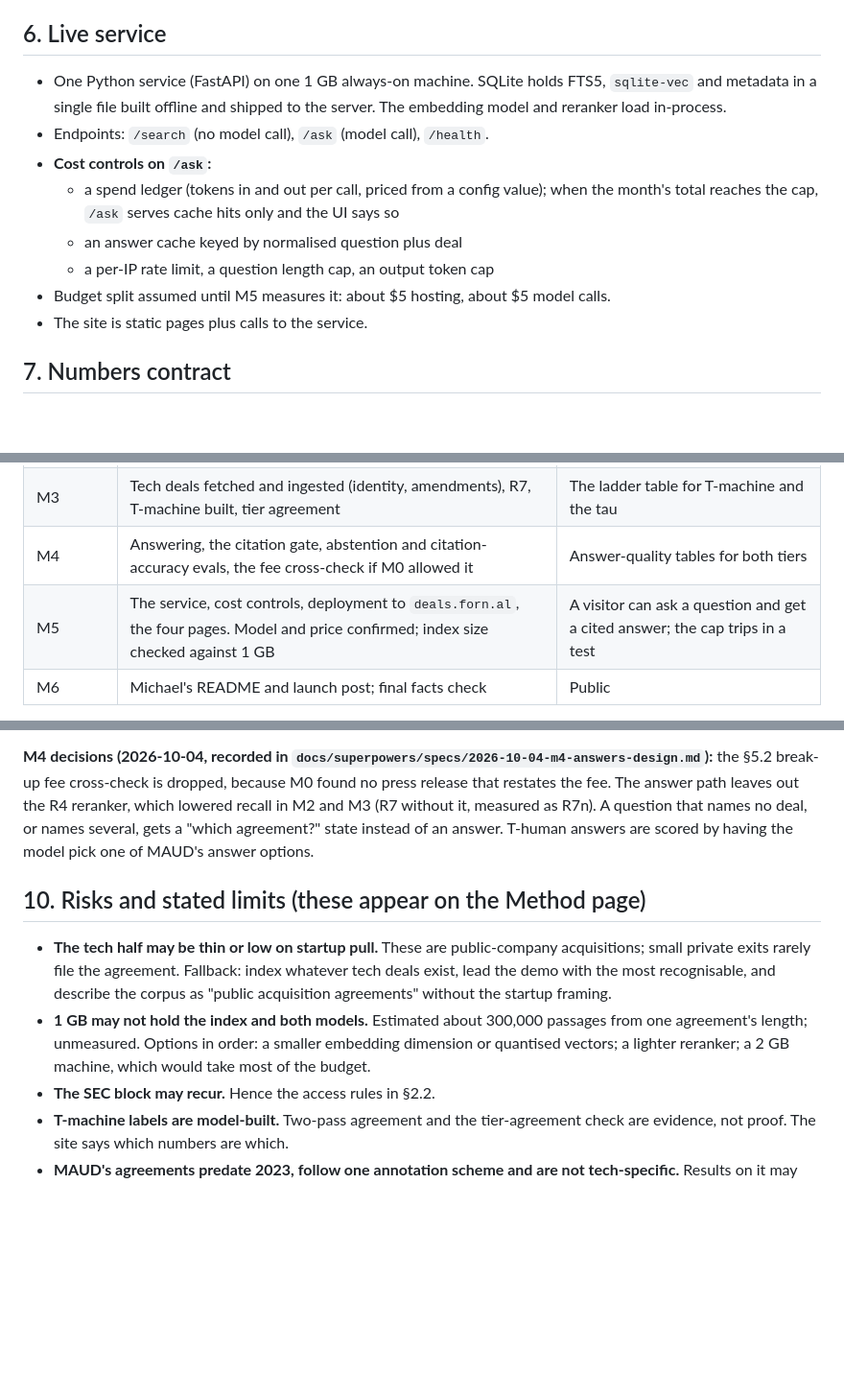
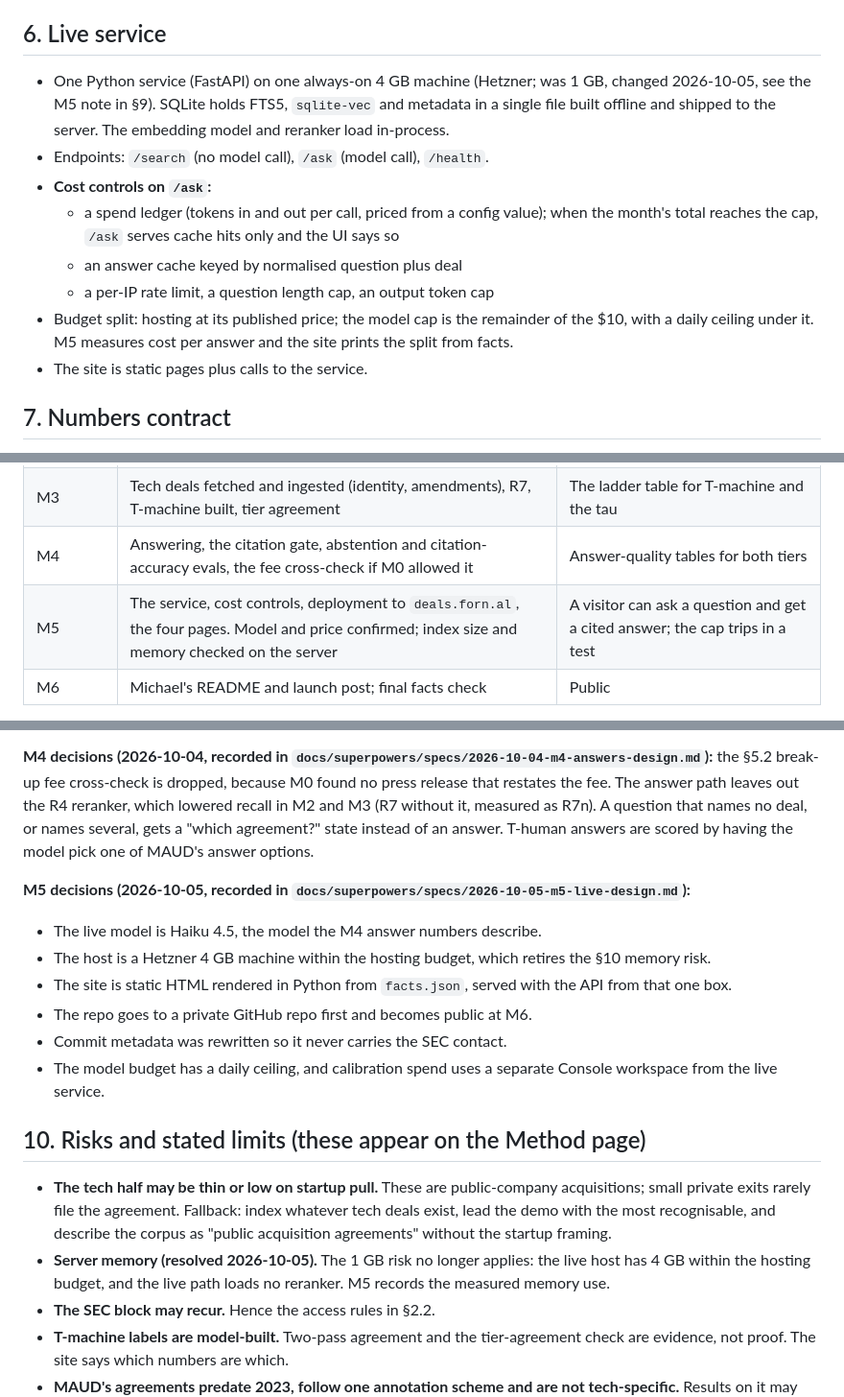
Before and after one commit to MichaelFornal/deal-terms-desk, a Markdown page: docs/PRD.md, 3 parts joined by grey strips. Shown at 96% size. Drawn GitHub-style; blank space fills up the shorter version.

Commit message:
m5 spec: live service, cost controls, site, deploy (decisions approved in conversation)
PRD: dated M5 decisions note in §9; §6 host is 4 GB and the budget split comes
from measured facts; the §9 M5 row checks memory on the server; the §10 1 GB
risk is marked resolved.

Assisted-by: Claude
Co-Authored-By: Claude Opus 5.5 <noreply@anthropic.com>

```diff
--- a/docs/PRD.md
+++ b/docs/PRD.md
@@ -176,7 +176,8 @@ Headline retrieval numbers come from T-human.
 
 ## 6. Live service
 
-- One Python service (FastAPI) on one 1 GB always-on machine. SQLite holds FTS5, `sqlite-vec`
+- One Python service (FastAPI) on one always-on 4 GB machine (Hetzner; was 1 GB, changed
+  2026-10-05, see the M5 note in §9). SQLite holds FTS5, `sqlite-vec`
   and metadata in a single file built offline and shipped to the server. The embedding model and
   reranker load in-process.
 - Endpoints: `/search` (no model call), `/ask` (model call), `/health`.
@@ -185,7 +186,8 @@ Headline retrieval numbers come from T-human.
     total reaches the cap, `/ask` serves cache hits only and the UI says so
   - an answer cache keyed by normalised question plus deal
   - a per-IP rate limit, a question length cap, an output token cap
-- Budget split assumed until M5 measures it: about $5 hosting, about $5 model calls.
+- Budget split: hosting at its published price; the model cap is the remainder of the $10, with a
+  daily ceiling under it. M5 measures cost per answer and the site prints the split from facts.
 - The site is static pages plus calls to the service.
 
 ## 7. Numbers contract
@@ -217,7 +219,7 @@ M1 and M2 touch only MAUD, so they do not wait on the SEC.
 | M2 | R2–R6 and the chunking comparison on T-human; failure classification; latency and tokens per rung | The ladder table for T-human |
 | M3 | Tech deals fetched and ingested (identity, amendments), R7, T-machine built, tier agreement | The ladder table for T-machine and the tau |
 | M4 | Answering, the citation gate, abstention and citation-accuracy evals, the fee cross-check if M0 allowed it | Answer-quality tables for both tiers |
-| M5 | The service, cost controls, deployment to `deals.forn.al`, the four pages. Model and price confirmed; index size checked against 1 GB | A visitor can ask a question and get a cited answer; the cap trips in a test |
+| M5 | The service, cost controls, deployment to `deals.forn.al`, the four pages. Model and price confirmed; index size and memory checked on the server | A visitor can ask a question and get a cited answer; the cap trips in a test |
 | M6 | Michael's README and launch post; final facts check | Public |
 
 **M0 outcome (2026-10-02, recorded in `docs/m0/REPORT.md`):** the gate failed on its family
@@ -234,15 +236,24 @@ leaves out the R4 reranker, which lowered recall in M2 and M3 (R7 without it, me
 names no deal, or names several, gets a "which agreement?" state instead of an answer. T-human answers are
 scored by having the model pick one of MAUD's answer options.
 
+**M5 decisions (2026-10-05, recorded in `docs/superpowers/specs/2026-10-05-m5-live-design.md`):**
+- The live model is Haiku 4.5, the model the M4 answer numbers describe.
+- The host is a Hetzner 4 GB machine within the hosting budget, which retires the §10 memory risk.
+- The site is static HTML rendered in Python from `facts.json`, served with the API from that one box.
+- The repo goes to a private GitHub repo first and becomes public at M6.
+- Commit metadata was rewritten so it never carries the SEC contact.
+- The model budget has a daily ceiling, and calibration spend uses a separate Console workspace from
+  the live service.
+
 ## 10. Risks and stated limits (these appear on the Method page)
 
 - **The tech half may be thin or low on startup pull.** These are public-company acquisitions;
   small private exits rarely file the agreement. Fallback: index whatever tech deals exist,
   lead the demo with the most recognisable, and describe the corpus as "public acquisition
   agreements" without the startup framing.
-- **1 GB may not hold the index and both models.** Estimated about 300,000 passages from one
-  agreement's length; unmeasured. Options in order: a smaller embedding dimension or quantised
-  vectors; a lighter reranker; a 2 GB machine, which would take most of the budget.
+- **Server memory (resolved 2026-10-05).** The 1 GB risk no longer applies: the live host has
+  4 GB within the hosting budget, and the live path loads no reranker. M5 records the measured
+  memory use.
 - **The SEC block may recur.** Hence the access rules in §2.2.
 - **T-machine labels are model-built.** Two-pass agreement and the tier-agreement check are
   evidence, not proof. The site says which numbers are which.
```
Also changed, not shown: 1 other file.
